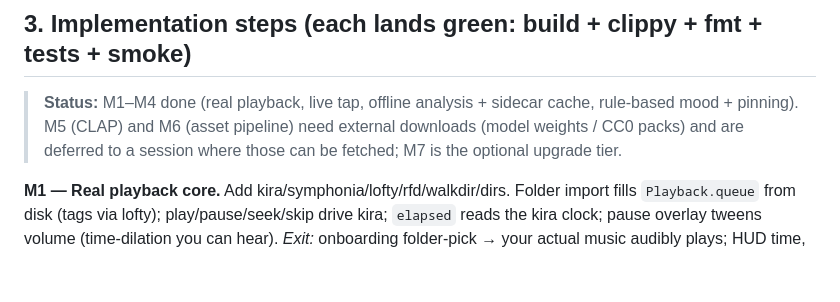
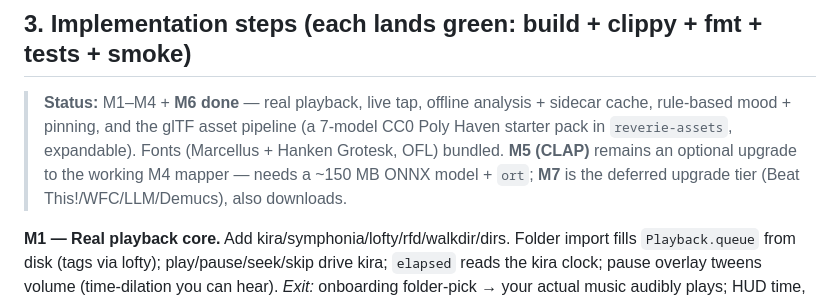
Before and after one commit to localgpt-app/localgpt-verse, a Markdown page: PLAN.md, the part around the change. Drawn GitHub-style; blank space fills up the shorter version.

Commit message:
docs(reverie): mark M6 + fonts done in PLAN status

```diff
--- a/PLAN.md
+++ b/PLAN.md
@@ -124,10 +124,12 @@ attribution already wired through the manifest → Credits screen.
 
 ## 3. Implementation steps (each lands green: build + clippy + fmt + tests + smoke)
 
-> **Status:** M1–M4 done (real playback, live tap, offline analysis + sidecar
-> cache, rule-based mood + pinning). M5 (CLAP) and M6 (asset pipeline) need
-> external downloads (model weights / CC0 packs) and are deferred to a session
-> where those can be fetched; M7 is the optional upgrade tier.
+> **Status:** M1–M4 + **M6 done** — real playback, live tap, offline analysis +
+> sidecar cache, rule-based mood + pinning, and the glTF asset pipeline (a
+> 7-model CC0 Poly Haven starter pack in `reverie-assets`, expandable). Fonts
+> (Marcellus + Hanken Grotesk, OFL) bundled. **M5 (CLAP)** remains an optional
+> upgrade to the working M4 mapper — needs a ~150 MB ONNX model + `ort`; **M7**
+> is the deferred upgrade tier (Beat This!/WFC/LLM/Demucs), also downloads.
 
 
 **M1 — Real playback core.**
```
